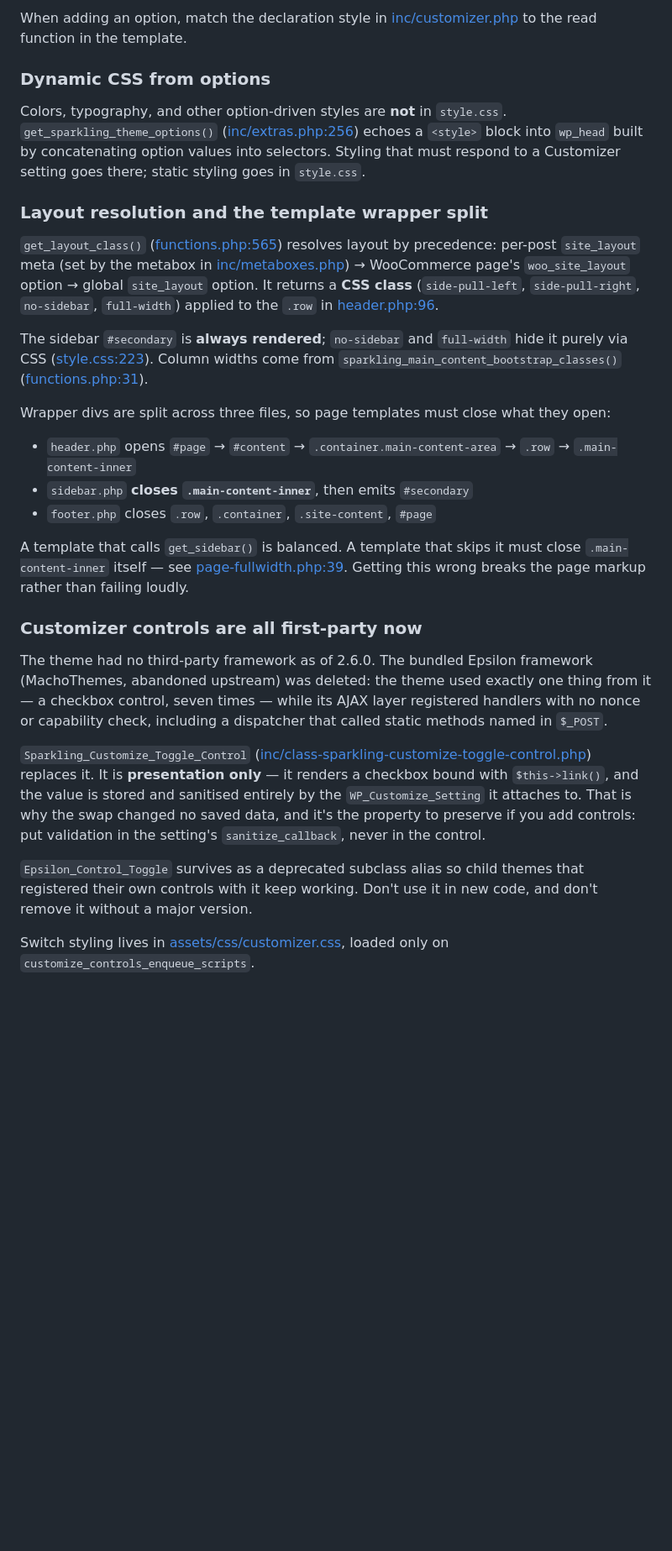
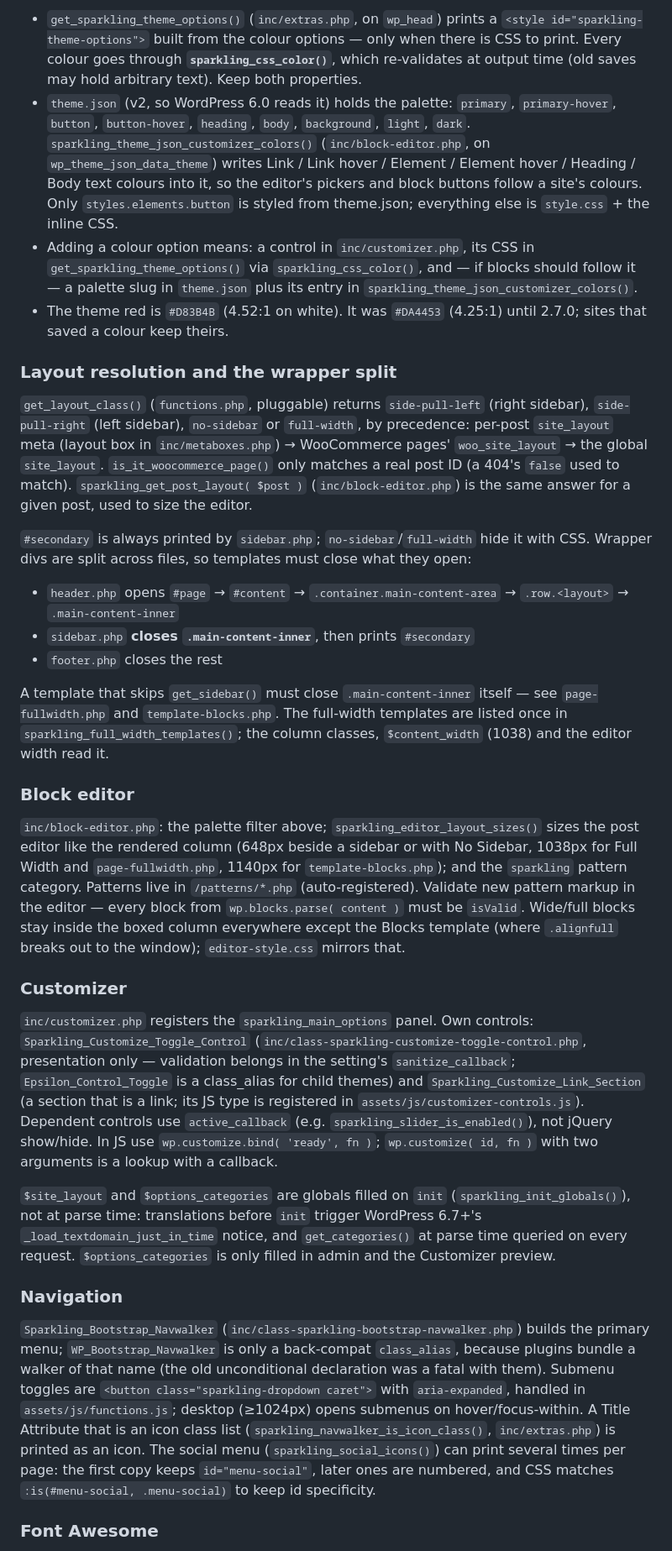
Before and after one commit to ColorlibHQ/Sparkling, a Markdown page: CLAUDE.md, the part around one of its changes. Shown at 84% size. Rendered like a GitHub page; blank space fills up the shorter version.

```diff
--- a/CLAUDE.md
+++ b/CLAUDE.md
@@ -40,31 +55,34 @@ Settings live in **one of two places**, and reading from the wrong one silently
 
-When adding an option, match the declaration style in [inc/customizer.php](inc/customizer.php) to the read function in the template.
+- `get_sparkling_theme_options()` (`inc/extras.php`, on `wp_head`) prints a `<style id="sparkling-theme-options">` built from the colour options — only when there is CSS to print. Every colour goes through **`sparkling_css_color()`**, which re-validates at output time (old saves may hold arbitrary text). Keep both properties.
+- `theme.json` (v2, so WordPress 6.0 reads it) holds the palette: `primary`, `primary-hover`, `button`, `button-hover`, `heading`, `body`, `background`, `light`, `dark`. `sparkling_theme_json_customizer_colors()` (`inc/block-editor.php`, on `wp_theme_json_data_theme`) writes Link / Link hover / Element / Element hover / Heading / Body text colours into it, so the editor's pickers and block buttons follow a site's colours. Only `styles.elements.button` is styled from theme.json; everything else is `style.css` + the inline CSS.
+- Adding a colour option means: a control in `inc/customizer.php`, its CSS in `get_sparkling_theme_options()` via `sparkling_css_color()`, and — if blocks should follow it — a palette slug in `theme.json` plus its entry in `sparkling_theme_json_customizer_colors()`.
+- The theme red is `#D83B4B` (4.52:1 on white). It was `#DA4453` (4.25:1) until 2.7.0; sites that saved a colour keep theirs.
 
-### Dynamic CSS from options
+### Layout resolution and the wrapper split
 
-Colors, typography, and other option-driven styles are **not** in `style.css`. `get_sparkling_theme_options()` ([inc/extras.php:256](inc/extras.php#L256)) echoes a `<style>` block into `wp_head` built by concatenating option values into selectors. Styling that must respond to a Customizer setting goes there; static styling goes in `style.css`.
+`get_layout_class()` (`functions.php`, pluggable) returns `side-pull-left` (right sidebar), `side-pull-right` (left sidebar), `no-sidebar` or `full-width`, by precedence: per-post `site_layout` meta (layout box in `inc/metaboxes.php`) → WooCommerce pages' `woo_site_layout` → the global `site_layout`. `is_it_woocommerce_page()` only matches a real post ID (a 404's `false` used to match). `sparkling_get_post_layout( $post )` (`inc/block-editor.php`) is the same answer for a given post, used to size the editor.
 
-### Layout resolution and the template wrapper split
+`#secondary` is always printed by `sidebar.php`; `no-sidebar`/`full-width` hide it with CSS. Wrapper divs are split across files, so templates must close what they open:
 
-`get_layout_class()` ([functions.php:565](functions.php#L565)) resolves layout by precedence: per-post `site_layout` meta (set by the metabox in [inc/metaboxes.php](inc/metaboxes.php)) → WooCommerce page's `woo_site_layout` option → global `site_layout` option. It returns a **CSS class** (`side-pull-left`, `side-pull-right`, `no-sidebar`, `full-width`) applied to the `.row` in [header.php:96](header.php#L96).
+- `header.php` opens `#page` → `#content` → `.container.main-content-area` → `.row.<layout>` → `.main-content-inner`
+- `sidebar.php` **closes `.main-content-inner`**, then prints `#secondary`
+- `footer.php` closes the rest
 
-The sidebar `#secondary` is **always rendered**; `no-sidebar` and `full-width` hide it purely via CSS ([style.css:223](style.css#L223)). Column widths come from `sparkling_main_content_bootstrap_classes()` ([functions.php:31](functions.php#L31)).
+A template that skips `get_sidebar()` must close `.main-content-inner` itself — see `page-fullwidth.php` and `template-blocks.php`. The full-width templates are listed once in `sparkling_full_width_templates()`; the column classes, `$content_width` (1038) and the editor width read it.
 
-Wrapper divs are split across three files, so page templates must close what they open:
+### Block editor
 
-- `header.php` opens `#page` → `#content` → `.container.main-content-area` → `.row` → `.main-content-inner`
-- `sidebar.php` **closes `.main-content-inner`**, then emits `#secondary`
-- `footer.php` closes `.row`, `.container`, `.site-content`, `#page`
+`inc/block-editor.php`: the palette filter above; `sparkling_editor_layout_sizes()` sizes the post editor like the rendered column (648px beside a sidebar or with No Sidebar, 1038px for Full Width and `page-fullwidth.php`, 1140px for `template-blocks.php`); and the `sparkling` pattern category. Patterns live in `/patterns/*.php` (auto-registered). Validate new pattern markup in the editor — every block from `wp.blocks.parse( content )` must be `isValid`. Wide/full blocks stay inside the boxed column everywhere except the Blocks template (where `.alignfull` breaks out to the window); `editor-style.css` mirrors that.
 
-A template that calls `get_sidebar()` is balanced. A template that skips it must close `.main-content-inner` itself — see [page-fullwidth.php:39](page-fullwidth.php#L39). Getting this wrong breaks the page markup rather than failing loudly.
+### Customizer
 
-### Customizer controls are all first-party now
+`inc/customizer.php` registers the `sparkling_main_options` panel. Own controls: `Sparkling_Customize_Toggle_Control` (`inc/class-sparkling-customize-toggle-control.php`, presentation only — validation belongs in the setting's `sanitize_callback`; `Epsilon_Control_Toggle` is a class_alias for child themes) and `Sparkling_Customize_Link_Section` (a section that is a link; its JS type is registered in `assets/js/customizer-controls.js`). Dependent controls use `active_callback` (e.g. `sparkling_slider_is_enabled()`), not jQuery show/hide. In JS use `wp.customize.bind( 'ready', fn )`; `wp.customize( id, fn )` with two arguments is a lookup with a callback.
 
-The theme had no third-party framework as of 2.6.0. The bundled Epsilon framework (MachoThemes, abandoned upstream) was deleted: the theme used exactly one thing from it — a checkbox control, seven times — while its AJAX layer registered handlers with no nonce or capability check, including a dispatcher that called static methods named in `$_POST`.
+`$site_layout` and `$options_categories` are globals filled on `init` (`sparkling_init_globals()`), not at parse time: translations before `init` trigger WordPress 6.7+'s `_load_textdomain_just_in_time` notice, and `get_categories()` at parse time queried on every request. `$options_categories` is only filled in admin and the Customizer preview.
 
-`Sparkling_Customize_Toggle_Control` ([inc/class-sparkling-customize-toggle-control.php](inc/class-sparkling-customize-toggle-control.php)) replaces it. It is **presentation only** — it renders a checkbox bound with `$this->link()`, and the value is stored and sanitised entirely by the `WP_Customize_Setting` it attaches to. That is why the swap changed no saved data, and it's the property to preserve if you add controls: put validation in the setting's `sanitize_callback`, never in the control.
+### Navigation
 
-`Epsilon_Control_Toggle` survives as a deprecated subclass alias so child themes that registered their own controls with it keep working. Don't use it in new code, and don't remove it without a major version.
+`Sparkling_Bootstrap_Navwalker` (`inc/class-sparkling-bootstrap-navwalker.php`) builds the primary menu; `WP_Bootstrap_Navwalker` is only a back-compat `class_alias`, because plugins bundle a walker of that name (the old unconditional declaration was a fatal with them). Submenu toggles are `<button class="sparkling-dropdown caret">` with `aria-expanded`, handled in `assets/js/functions.js`; desktop (≥1024px) opens submenus on hover/focus-within. A Title Attribute that is an icon class list (`sparkling_navwalker_is_icon_class()`, `inc/extras.php`) is printed as an icon. The social menu (`sparkling_social_icons()`) can print several times per page: the first copy keeps `id="menu-social"`, later ones are numbered, and CSS matches `:is(#menu-social, .menu-social)` to keep id specificity.
 
-Switch styling lives in [assets/css/customizer.css](assets/css/customizer.css), loaded only on `customize_controls_enqueue_scripts`.
+### Font Awesome
 
```
Also changed, not shown: other parts of CLAUDE.md (+67 -48 lines), 1 other file.
